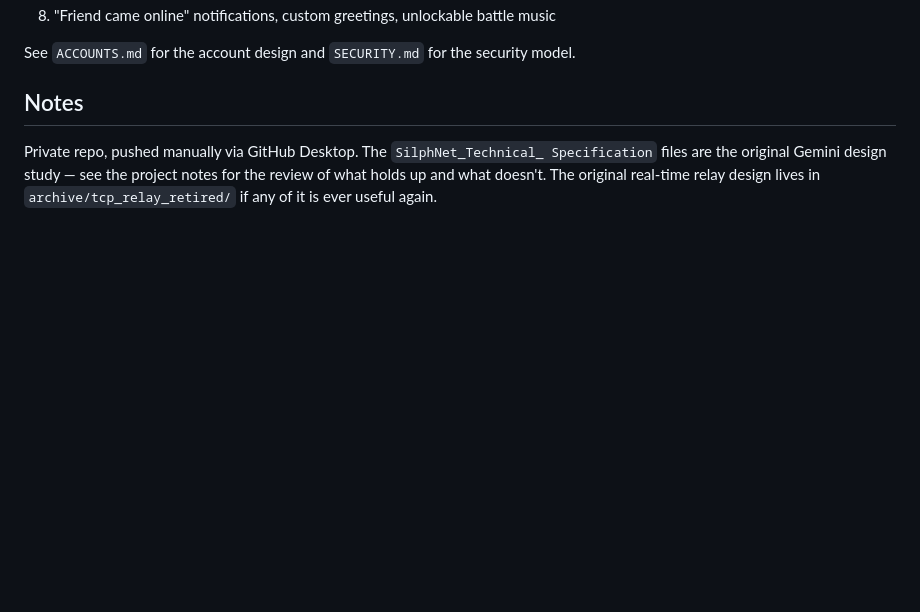
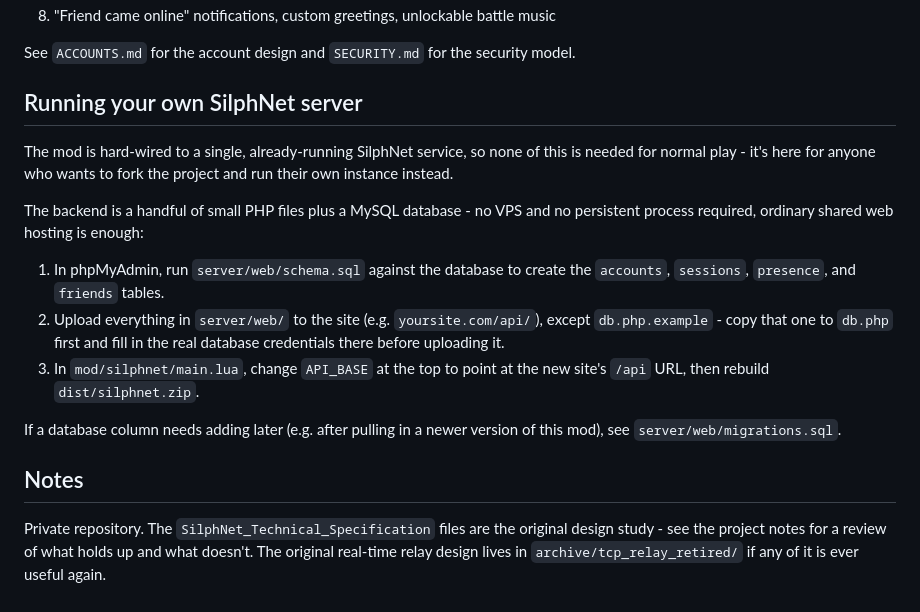
Before and after one commit to AshJamB/SilphNet, a Markdown page: README.md, the part around one of its changes. GitHub-like rendering; blank space fills up the shorter version.

Commit message:
Altered README

```diff
--- a/README.md
+++ b/README.md
@@ -204,11 +189,31 @@ If something misbehaves, the `[silphnet]` manager errors will point right at it.
 8. "Friend came online" notifications, custom greetings, unlockable battle music
 
-See `ACCOUNTS.md` for the account design and `SECURITY.md` for the security model.
+See `ACCOUNTS.md` for the account design and `SECURITY.md` for the security
+model.
+
+## Running your own SilphNet server
+
+The mod is hard-wired to a single, already-running SilphNet service, so
+none of this is needed for normal play - it's here for anyone who wants to
+fork the project and run their own instance instead.
+
+The backend is a handful of small PHP files plus a MySQL database - no VPS
+and no persistent process required, ordinary shared web hosting is enough:
+
+1. In phpMyAdmin, run `server/web/schema.sql` against the database to
+   create the `accounts`, `sessions`, `presence`, and `friends` tables.
+2. Upload everything in `server/web/` to the site (e.g. `yoursite.com/api/`),
+   except `db.php.example` - copy that one to `db.php` first and fill in
+   the real database credentials there before uploading it.
+3. In `mod/silphnet/main.lua`, change `API_BASE` at the top to point at
+   the new site's `/api` URL, then rebuild `dist/silphnet.zip`.
+
+If a database column needs adding later (e.g. after pulling in a newer
+version of this mod), see `server/web/migrations.sql`.
 
 ## Notes
 
-Private repo, pushed manually via GitHub Desktop. The `SilphNet_Technical_
-Specification` files are the original Gemini design study — see the project
-notes for the review of what holds up and what doesn't. The original
-real-time relay design lives in `archive/tcp_relay_retired/` if any of it is
-ever useful again.
+Private repository. The `SilphNet_Technical_Specification` files are the
+original design study - see the project notes for a review of what holds
+up and what doesn't. The original real-time relay design lives in
+`archive/tcp_relay_retired/` if any of it is ever useful again.
```
Also changed, not shown: other parts of README.md (+121 -136 lines).
